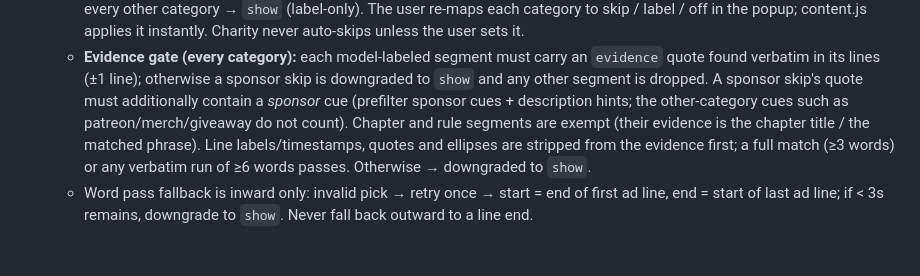
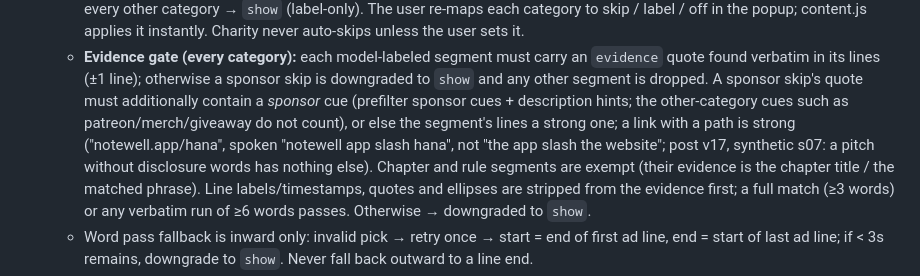
Before and after one commit to atishaypahadiya/second-read, a Markdown page: CLAUDE.md, the part around the change. Drawn GitHub-style; blank space fills up the shorter version.

```diff
--- a/CLAUDE.md
+++ b/CLAUDE.md
@@ -409,7 +409,9 @@ Every GET/POST for a video counts as a poll.
   - **Evidence gate (every category):** each model-labeled segment must carry an `evidence` quote found verbatim
     in its lines (±1 line); otherwise a sponsor skip is downgraded to `show` and any other segment is dropped. A
     sponsor skip's quote must additionally contain a *sponsor* cue (prefilter sponsor cues + description hints; the
-    other-category cues such as patreon/merch/giveaway do not count). Chapter and rule segments are exempt (their
+    other-category cues such as patreon/merch/giveaway do not count), or else the segment's lines a strong one; a link
+    with a path is strong ("notewell.app/hana", spoken "notewell app slash hana", not "the app slash the website";
+    post v17, synthetic s07: a pitch without disclosure words has nothing else). Chapter and rule segments are exempt (their
     evidence is the chapter title / the matched phrase). Line labels/timestamps, quotes and ellipses are stripped from the evidence
     first; a full match (≥3 words) or any verbatim run of ≥6 words passes. Otherwise → downgraded to `show`.
   - Word pass fallback is inward only: invalid pick → retry once → start = end of first ad line, end = start of
```
Also changed, not shown: README.md (+2 -2 lines).
